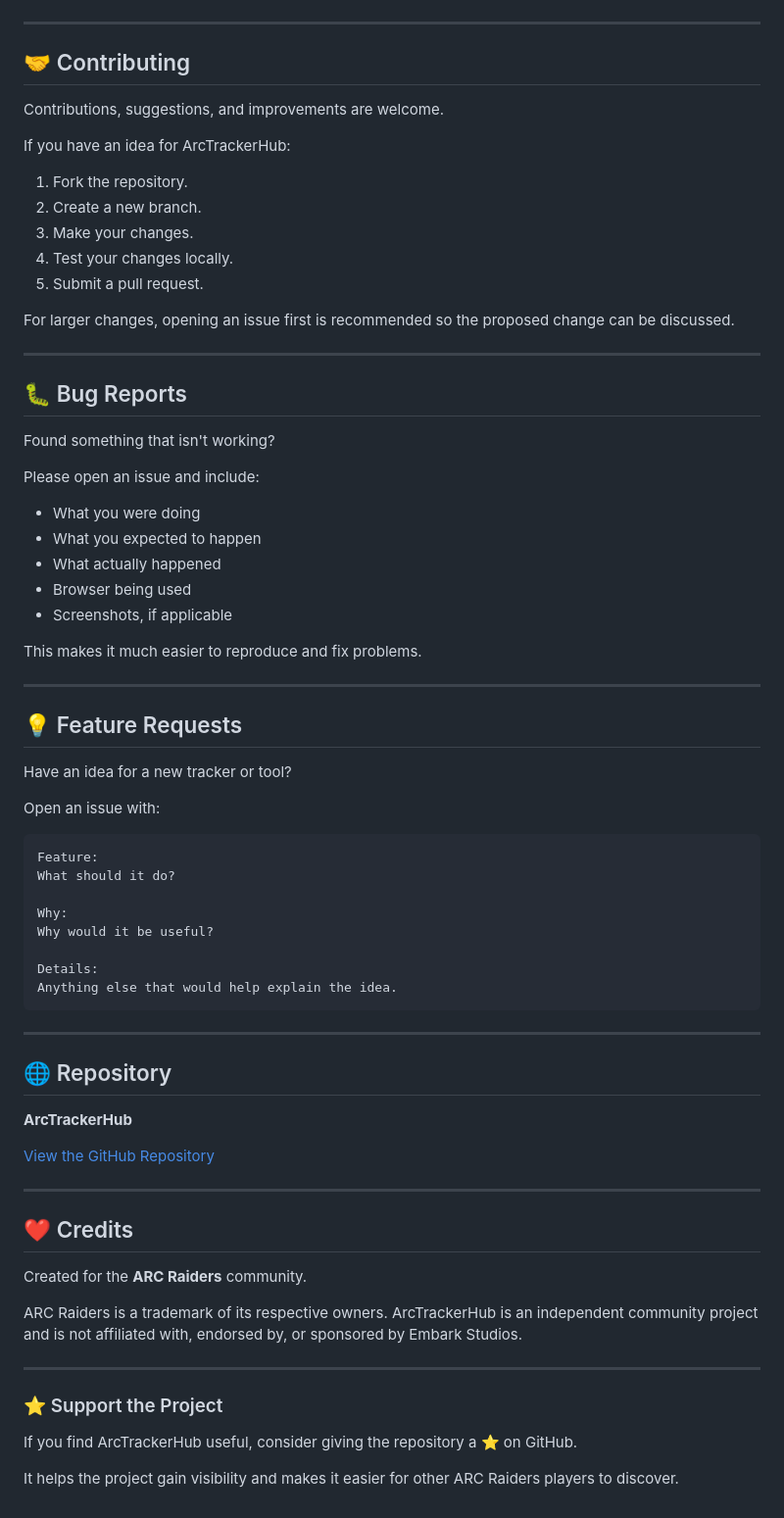
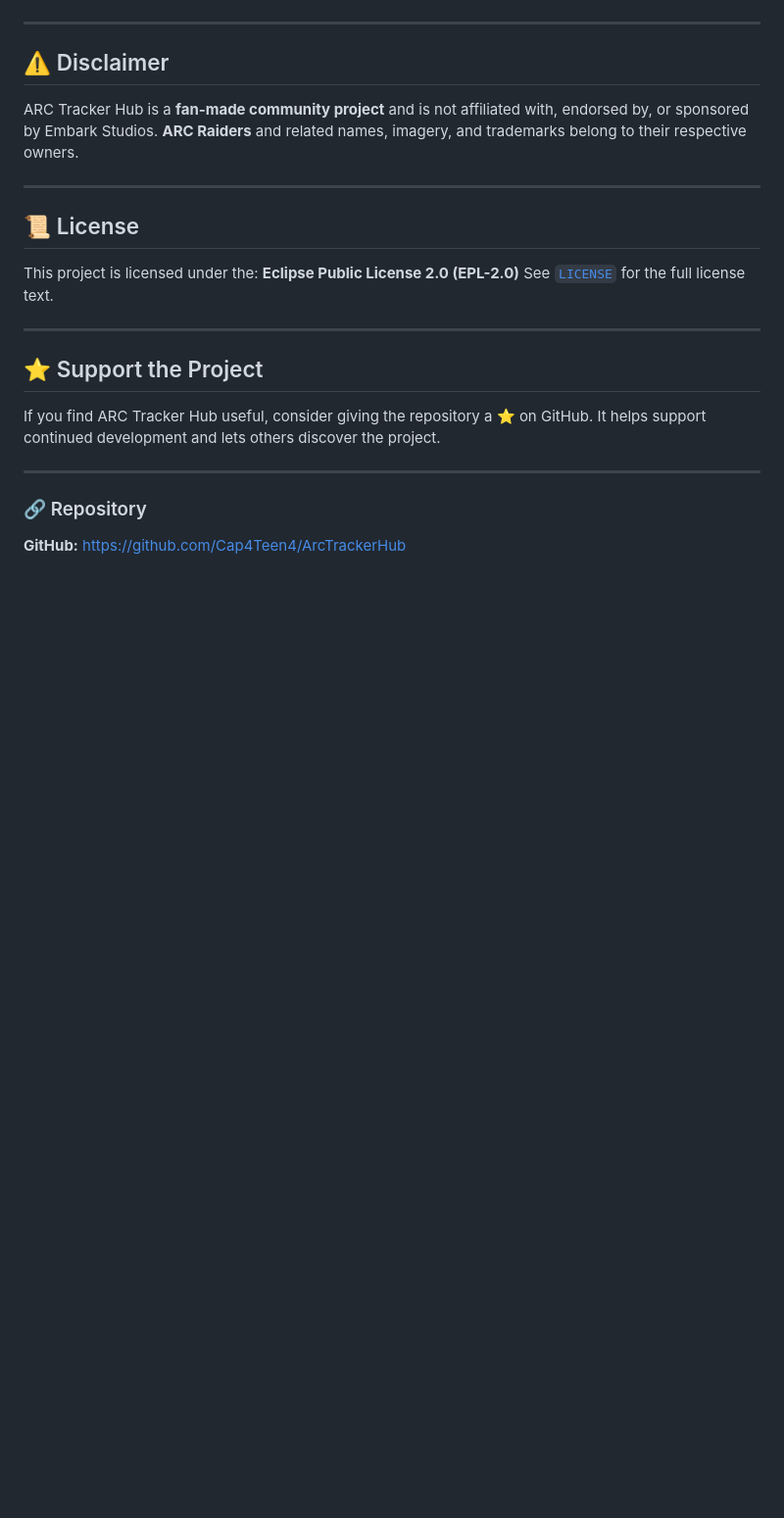
Before and after one commit to Cap4Teen4/ArcTrackerHub, a Markdown page: README.md, the part around one of its changes. Shown at 98% size. GitHub-like rendering; blank space fills up the shorter version.

````diff
--- a/README.md
+++ b/README.md
@@ -140,75 +131,21 @@ See [`LICENSE`](./LICENSE) for the complete license text.
 
 ---
-
-## 🤝 Contributing
-
-Contributions, suggestions, and improvements are welcome.
-
-If you have an idea for ArcTrackerHub:
-
-1. Fork the repository.
-2. Create a new branch.
-3. Make your changes.
-4. Test your changes locally.
-5. Submit a pull request.
-
-For larger changes, opening an issue first is recommended so the proposed change can be discussed.
+## ⚠️ Disclaimer
+ARC Tracker Hub is a **fan-made community project** and is not affiliated with, endorsed by, or sponsored by Embark Studios.
+**ARC Raiders** and related names, imagery, and trademarks belong to their respective owners.
 
 ---
-
-## 🐛 Bug Reports
-
-Found something that isn't working?
-
-Please open an issue and include:
-
-* What you were doing
-* What you expected to happen
-* What actually happened
-* Browser being used
-* Screenshots, if applicable
-
-This makes it much easier to reproduce and fix problems.
+## 📜 License
+This project is licensed under the:
+**Eclipse Public License 2.0 (EPL-2.0)**
+See [`LICENSE`](./LICENSE) for the full license text.
 
 ---
-
-## 💡 Feature Requests
-
-Have an idea for a new tracker or tool?
-
-Open an issue with:
-
-```text
-Feature:
-What should it do?
-
-Why:
-Why would it be useful?
-
-Details:
-Anything else that would help explain the idea.
-```
+## ⭐ Support the Project
+If you find ARC Tracker Hub useful, consider giving the repository a ⭐ on GitHub.
+It helps support continued development and lets others discover the project.
 
 ---
-
-## 🌐 Repository
-
-**ArcTrackerHub**
-
-[View the GitHub Repository](https://github.com/Cap4Teen4/ArcTrackerHub?utm_source=chatgpt.com)
-
----
-
-## ❤️ Credits
-
-Created for the **ARC Raiders** community.
-
-ARC Raiders is a trademark of its respective owners. ArcTrackerHub is an independent community project and is not affiliated with, endorsed by, or sponsored by Embark Studios.
-
----
-
-### ⭐ Support the Project
-
-If you find ArcTrackerHub useful, consider giving the repository a ⭐ on GitHub.
-
-It helps the project gain visibility and makes it easier for other ARC Raiders players to discover.
+### 🔗 Repository
+**GitHub:**
+https://github.com/Cap4Teen4/ArcTrackerHub
````
Also changed, not shown: other parts of README.md (+90 -99 lines).
